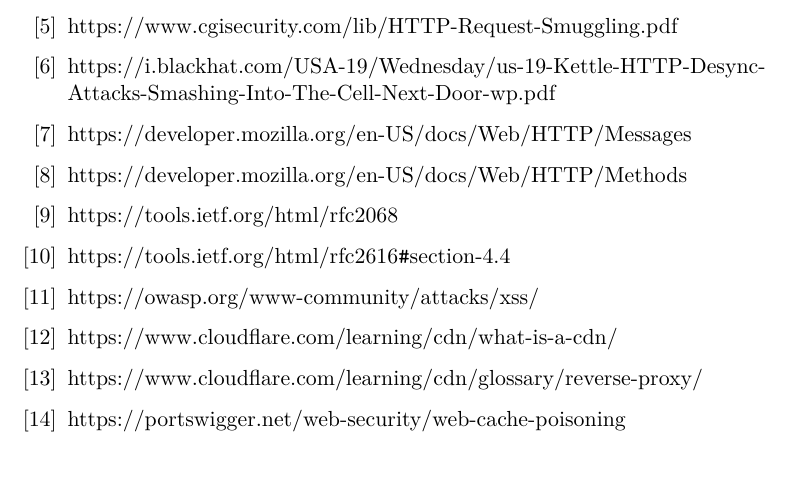
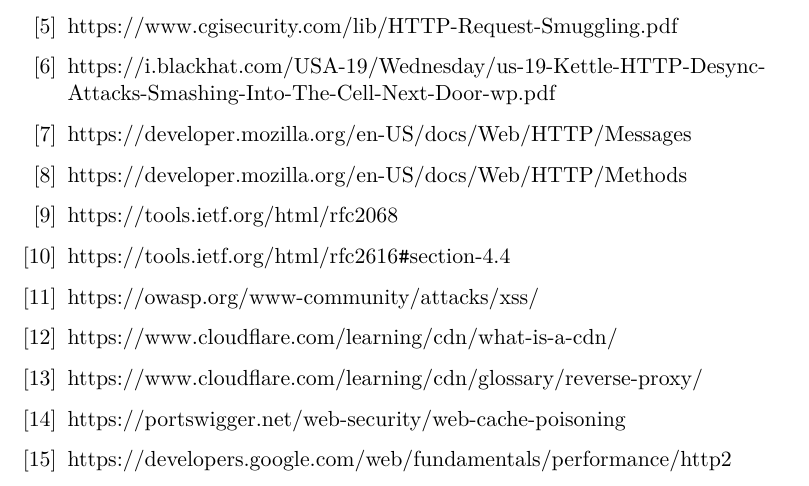
Before and after one commit to Shashank-KanakapuraSrivatsa/Seminar_Web-Security, a LaTeX thesis (Seminar_WebSecurity_Shashank.tex): part of page 17 of 17, cut so that both start at the same text. Compiled offline with pdfLaTeX; an older LaTeX class or package is replaced by its successor.

Commit message:
txs auto checkin

```diff
--- a/Seminar_WebSecurity_Shashank.tex
+++ b/Seminar_WebSecurity_Shashank.tex
@@ -62,6 +62,7 @@
 	\bibitem{b12} https://www.cloudflare.com/learning/cdn/what-is-a-cdn/
 	\bibitem{b13} https://www.cloudflare.com/learning/cdn/glossary/reverse-proxy/
 	\bibitem{b14} https://portswigger.net/web-security/web-cache-poisoning
+	\bibitem{b15} https://developers.google.com/web/fundamentals/performance/http2
 
 \end{thebibliography}
 
```
